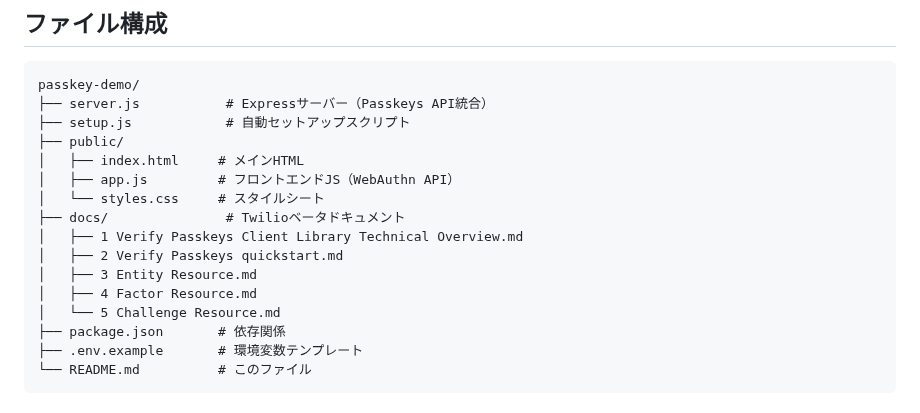
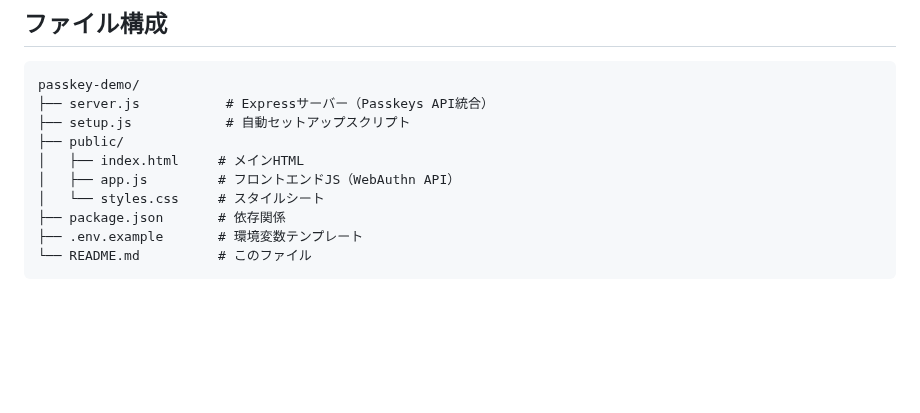
Before and after one commit to MitsuharuNakamura/passkey-demo, a Markdown page: README.md, the part around the change. Drawn GitHub-style; blank space fills up the shorter version.

```diff
--- a/README.md
+++ b/README.md
@@ -201,12 +201,6 @@ passkey-demo/
 │   ├── index.html     # メインHTML
 │   ├── app.js         # フロントエンドJS（WebAuthn API）
 │   └── styles.css     # スタイルシート
-├── docs/               # Twilioベータドキュメント
-│   ├── 1 Verify Passkeys Client Library Technical Overview.md
-│   ├── 2 Verify Passkeys quickstart.md
-│   ├── 3 Entity Resource.md
-│   ├── 4 Factor Resource.md
-│   └── 5 Challenge Resource.md
 ├── package.json       # 依存関係
 ├── .env.example       # 環境変数テンプレート
 └── README.md          # このファイル
```
